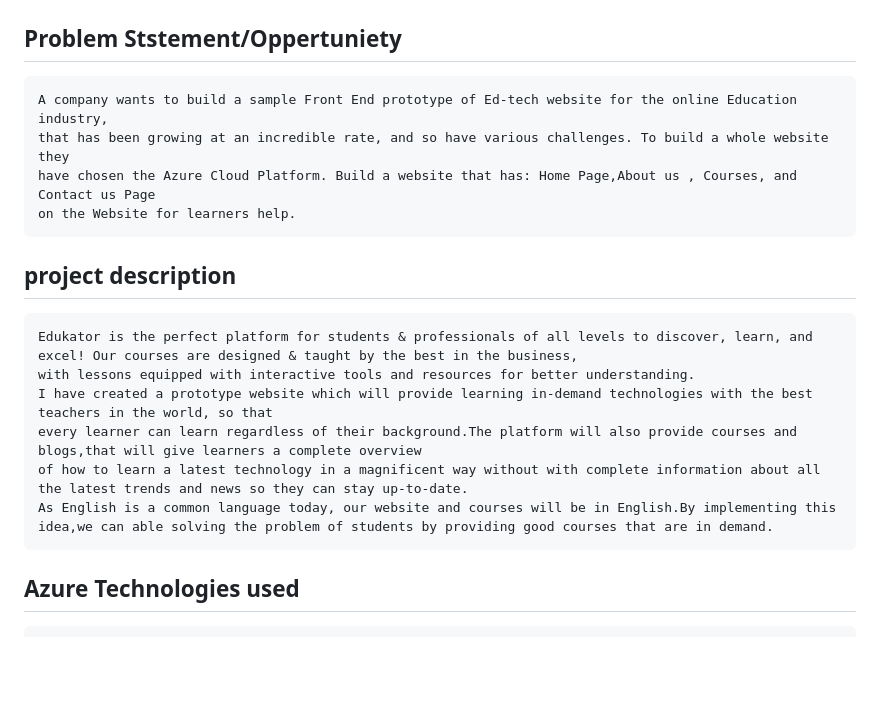
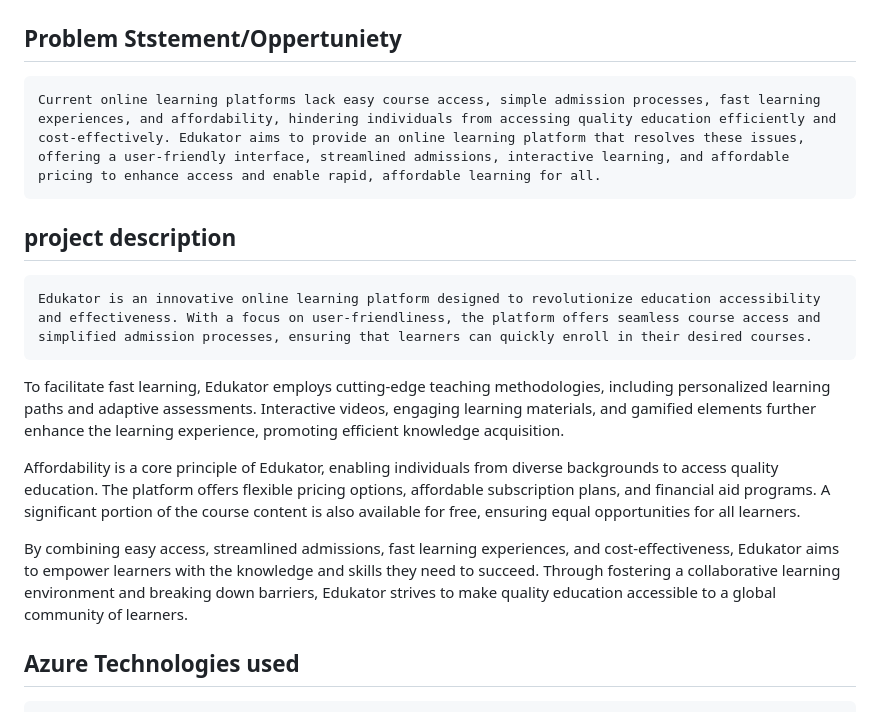
Before and after one commit to nandakrishnan1311/finalproj, a Markdown page: README.md, the part around the change. GitHub-like rendering; blank space fills up the shorter version.

```diff
--- a/README.md
+++ b/README.md
@@ -15,19 +15,17 @@ AZURE Link:https://blue-mud-088749a10.3.azurestaticapps.net
     Edukator
 
 ## Problem Ststement/Oppertuniety
-    A company wants to build a sample Front End prototype of Ed-tech website for the online Education industry,
-    that has been growing at an incredible rate, and so have various challenges. To build a whole website they
-    have chosen the Azure Cloud Platform. Build a website that has: Home Page,About us , Courses, and Contact us Page
-    on the Website for learners help.
+    Current online learning platforms lack easy course access, simple admission processes, fast learning experiences, and affordability, hindering individuals from accessing quality education efficiently and cost-effectively. Edukator aims to provide an online learning platform that resolves these issues, offering a user-friendly interface, streamlined admissions, interactive learning, and affordable pricing to enhance access and enable rapid, affordable learning for all.
 
 
 ## project description
-    Edukator is the perfect platform for students & professionals of all levels to discover, learn, and excel! Our courses are designed & taught by the best in the business,
-    with lessons equipped with interactive tools and resources for better understanding.
-    I have created a prototype website which will provide learning in-demand technologies with the best teachers in the world, so that
-    every learner can learn regardless of their background.The platform will also provide courses and blogs,that will give learners a complete overview
-    of how to learn a latest technology in a magnificent way without with complete information about all the latest trends and news so they can stay up-to-date.
-    As English is a common language today, our website and courses will be in English.By implementing this idea,we can able solving the problem of students by providing good courses that are in demand.
+    Edukator is an innovative online learning platform designed to revolutionize education accessibility and effectiveness. With a focus on user-friendliness, the platform offers seamless course access and simplified admission processes, ensuring that learners can quickly enroll in their desired courses.
+
+To facilitate fast learning, Edukator employs cutting-edge teaching methodologies, including personalized learning paths and adaptive assessments. Interactive videos, engaging learning materials, and gamified elements further enhance the learning experience, promoting efficient knowledge acquisition.
+
+Affordability is a core principle of Edukator, enabling individuals from diverse backgrounds to access quality education. The platform offers flexible pricing options, affordable subscription plans, and financial aid programs. A significant portion of the course content is also available for free, ensuring equal opportunities for all learners.
+
+By combining easy access, streamlined admissions, fast learning experiences, and cost-effectiveness, Edukator aims to empower learners with the knowledge and skills they need to succeed. Through fostering a collaborative learning environment and breaking down barriers, Edukator strives to make quality education accessible to a global community of learners.
 ## Azure Technologies used
 
     1. Static Web Apps (for deployment of the website).
```
